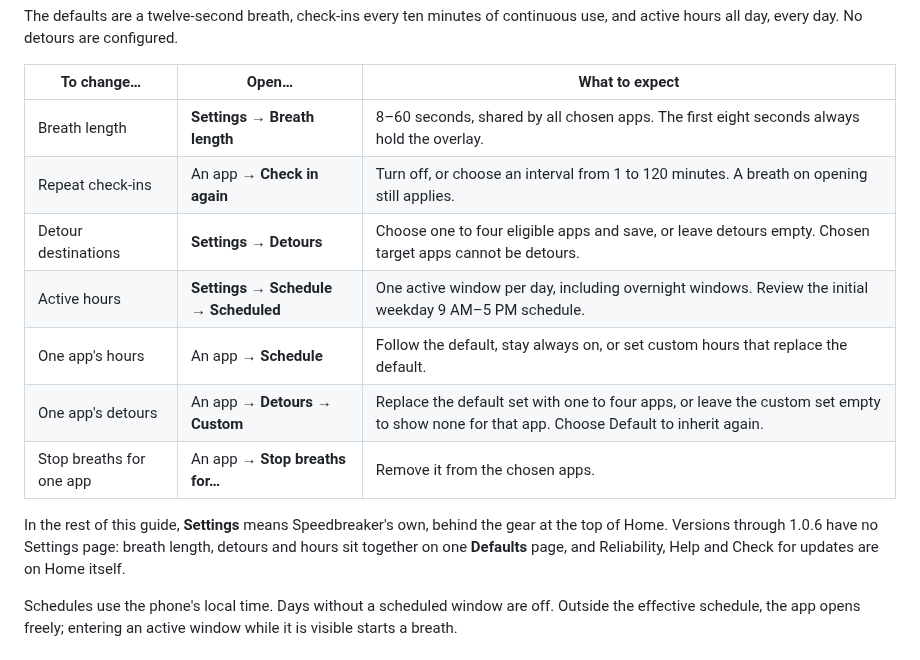
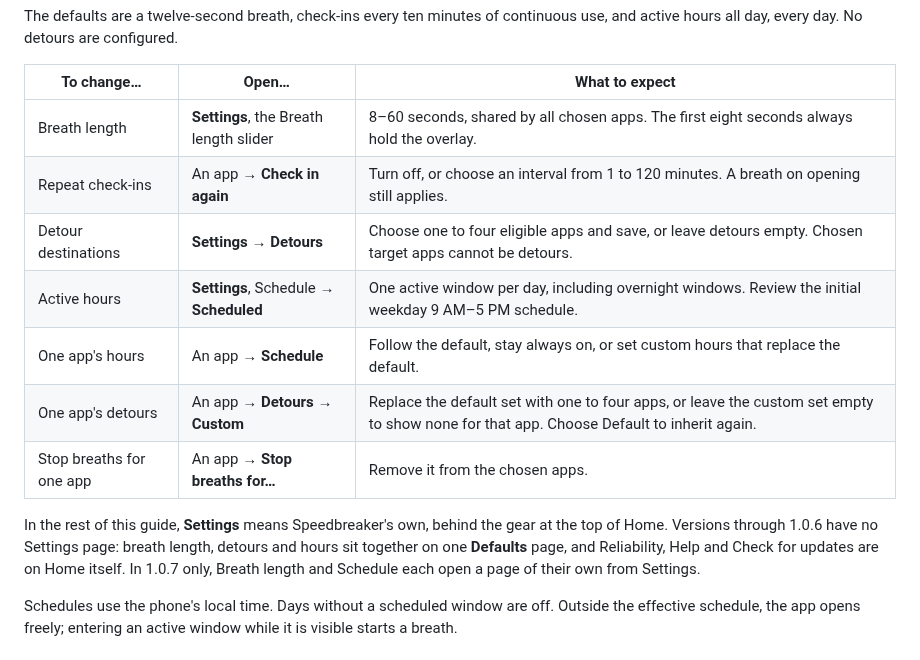
Before and after one commit to beejsbj/speedbreaker, a Markdown page: docs/getting-started.md, the part around the change. Rendered like a GitHub page.

```diff
--- a/docs/getting-started.md
+++ b/docs/getting-started.md
@@ -81,10 +81,10 @@ continuous use, and active hours all day, every day. No detours are configured.
 
 | To change… | Open… | What to expect |
 | --- | --- | --- |
-| Breath length | **Settings → Breath length** | 8–60 seconds, shared by all chosen apps. The first eight seconds always hold the overlay. |
+| Breath length | **Settings**, the Breath length slider | 8–60 seconds, shared by all chosen apps. The first eight seconds always hold the overlay. |
 | Repeat check-ins | An app → **Check in again** | Turn off, or choose an interval from 1 to 120 minutes. A breath on opening still applies. |
 | Detour destinations | **Settings → Detours** | Choose one to four eligible apps and save, or leave detours empty. Chosen target apps cannot be detours. |
-| Active hours | **Settings → Schedule → Scheduled** | One active window per day, including overnight windows. Review the initial weekday 9 AM–5 PM schedule. |
+| Active hours | **Settings**, Schedule → **Scheduled** | One active window per day, including overnight windows. Review the initial weekday 9 AM–5 PM schedule. |
 | One app's hours | An app → **Schedule** | Follow the default, stay always on, or set custom hours that replace the default. |
 | One app's detours | An app → **Detours → Custom** | Replace the default set with one to four apps, or leave the custom set empty to show none for that app. Choose Default to inherit again. |
 | Stop breaths for one app | An app → **Stop breaths for…** | Remove it from the chosen apps. |
@@ -92,7 +92,8 @@ continuous use, and active hours all day, every day. No detours are configured.
 In the rest of this guide, **Settings** means Speedbreaker's own, behind the gear at the
 top of Home. Versions through 1.0.6 have no Settings page: breath length, detours and
 hours sit together on one **Defaults** page, and Reliability, Help and Check for updates
-are on Home itself.
+are on Home itself. In 1.0.7 only, Breath length and Schedule each open a page of their own
+from Settings.
 
 Schedules use the phone's local time. Days without a scheduled window are off.
 Outside the effective schedule, the app opens freely; entering an active window
```
Also changed, not shown: docs/interaction-contract.md (+18 -0 lines).
